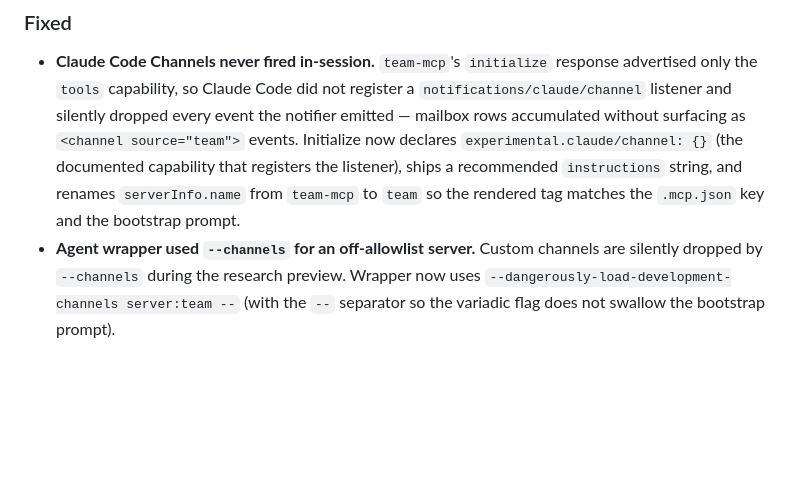
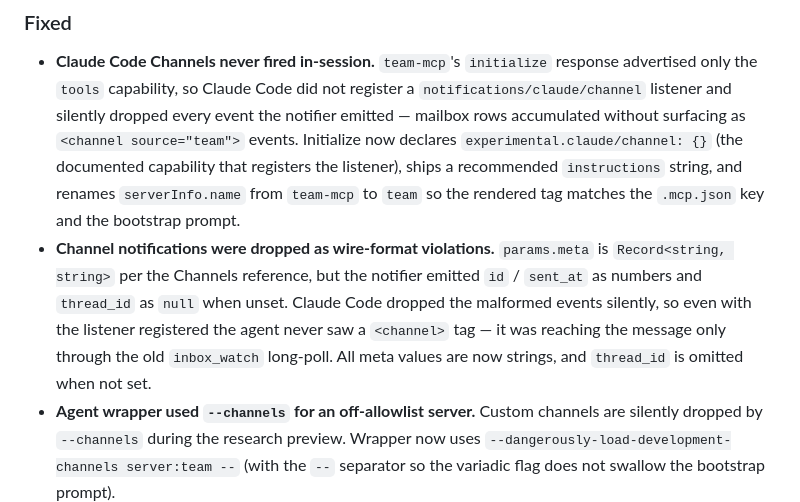
Before and after one commit to Alireza29675/teamctl, a Markdown page: CHANGELOG.md, the part around the change. Drawn GitHub-style; blank space fills up the shorter version.

Commit message:
docs(changelog): note meta-string fix in 0.6.3 entry

```diff
--- a/CHANGELOG.md
+++ b/CHANGELOG.md
@@ -18,6 +18,14 @@ All notable changes to teamctl will be documented here. Format follows [Keep a C
   registers the listener), ships a recommended `instructions` string,
   and renames `serverInfo.name` from `team-mcp` to `team` so the
   rendered tag matches the `.mcp.json` key and the bootstrap prompt.
+- **Channel notifications were dropped as wire-format violations.**
+  `params.meta` is `Record<string, string>` per the Channels reference,
+  but the notifier emitted `id` / `sent_at` as numbers and `thread_id`
+  as `null` when unset. Claude Code dropped the malformed events
+  silently, so even with the listener registered the agent never saw
+  a `<channel>` tag — it was reaching the message only through the
+  old `inbox_watch` long-poll. All meta values are now strings, and
+  `thread_id` is omitted when not set.
 - **Agent wrapper used `--channels` for an off-allowlist server.**
   Custom channels are silently dropped by `--channels` during the
   research preview. Wrapper now uses
```
